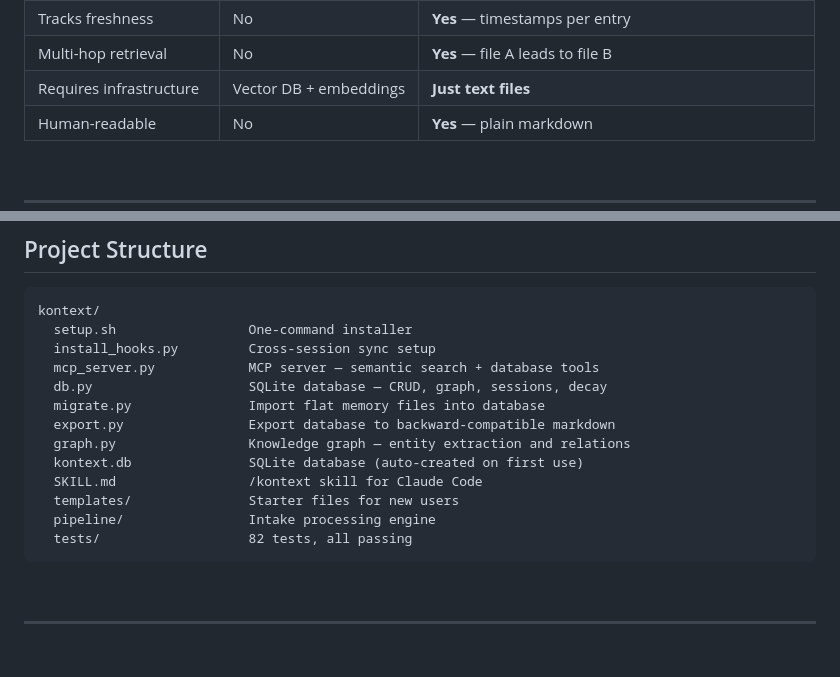
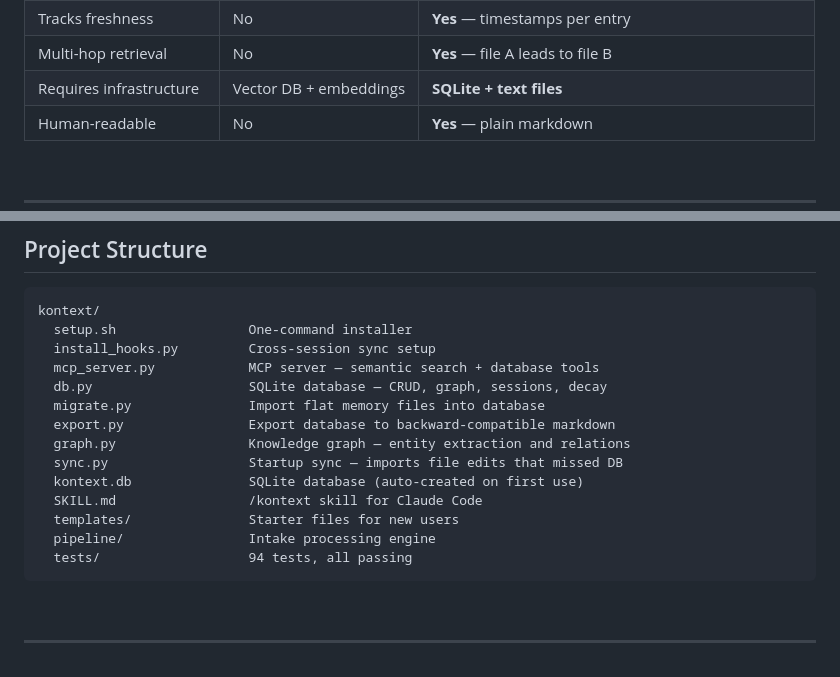
Before and after one commit to numarulunu/kontext, a Markdown page: README.md, 2 parts joined by grey strips. Rendered like a GitHub page.

Commit message:
docs: update README — 94 tests, SQLite architecture, add sync.py to structure

````diff
--- a/README.md
+++ b/README.md
@@ -144,7 +144,7 @@ flowchart LR
 | Detects emotional state | No | **Yes** — loads different files when stressed vs. building |
 | Tracks freshness | No | **Yes** — timestamps per entry |
 | Multi-hop retrieval | No | **Yes** — file A leads to file B |
-| Requires infrastructure | Vector DB + embeddings | **Just text files** |
+| Requires infrastructure | Vector DB + embeddings | **SQLite + text files** |
 | Human-readable | No | **Yes** — plain markdown |
 
 <br>
@@ -435,11 +435,12 @@ kontext/
   migrate.py               Import flat memory files into database
   export.py                Export database to backward-compatible markdown
   graph.py                 Knowledge graph — entity extraction and relations
+  sync.py                  Startup sync — imports file edits that missed DB
   kontext.db               SQLite database (auto-created on first use)
   SKILL.md                 /kontext skill for Claude Code
   templates/               Starter files for new users
   pipeline/                Intake processing engine
-  tests/                   82 tests, all passing
+  tests/                   94 tests, all passing
 ```
 
 <br>
````
